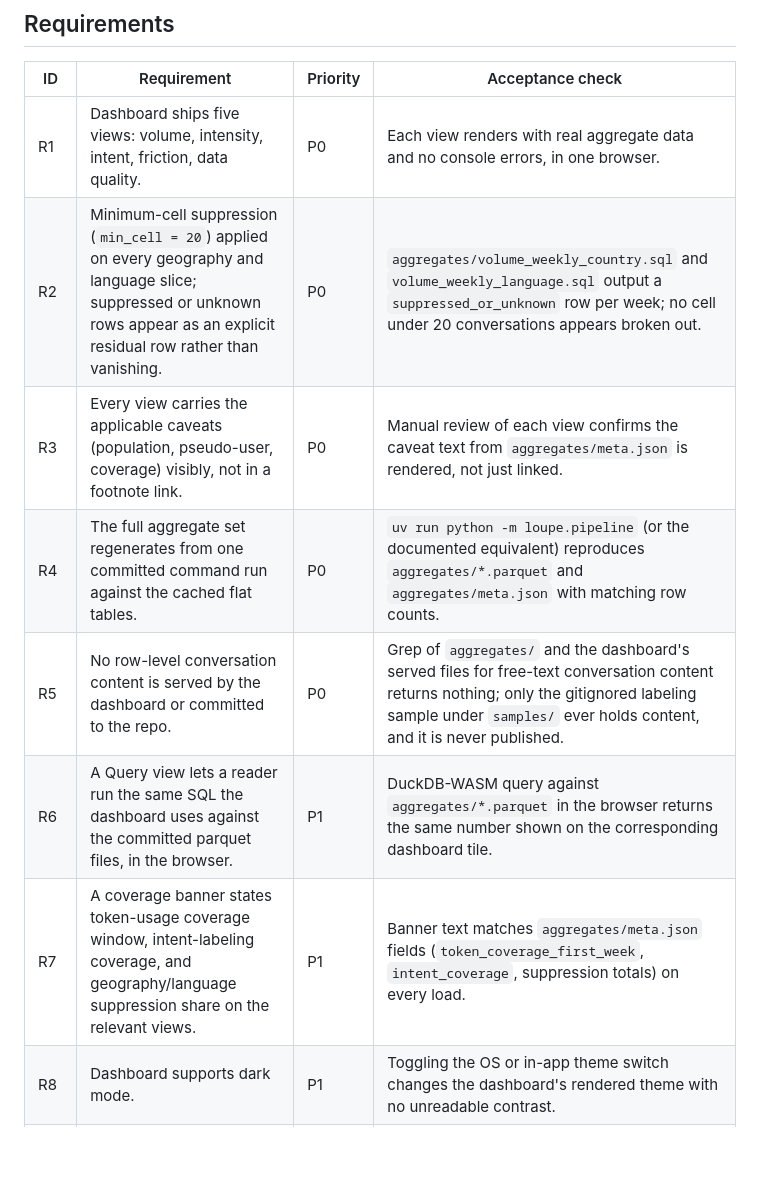
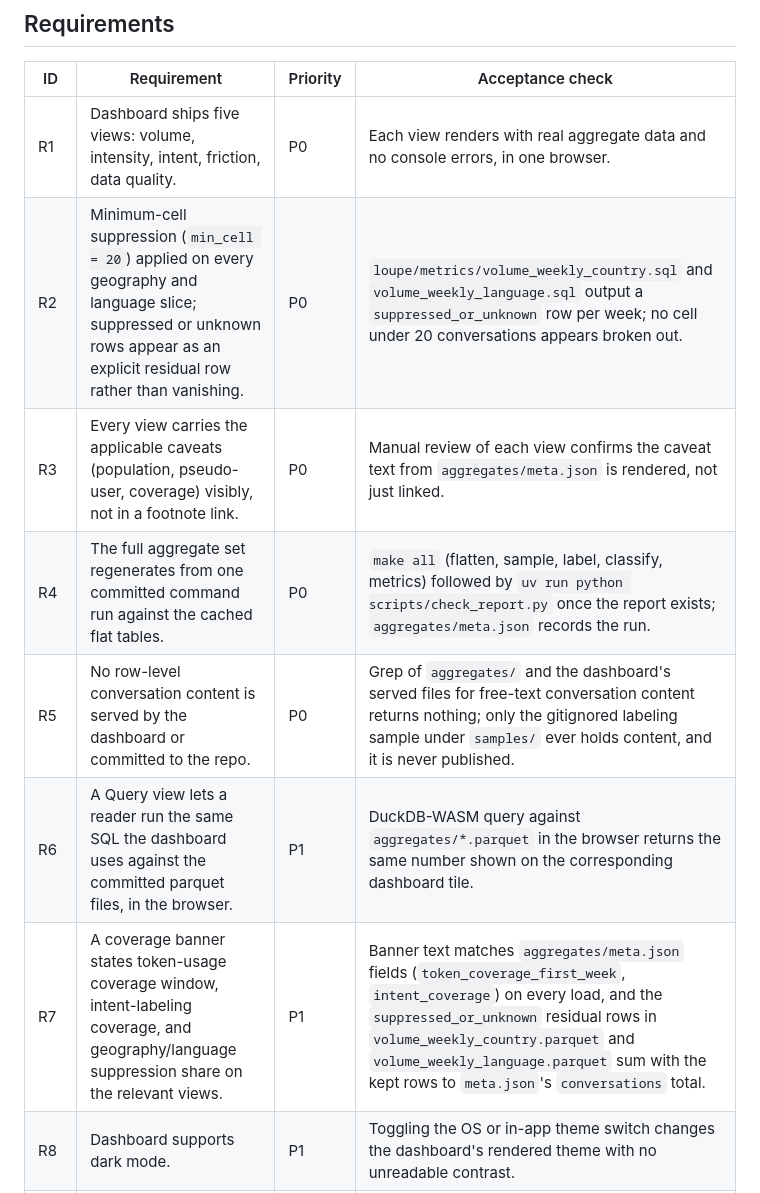
Before and after one commit to rsm-sdeenadayalan/wildchat-analytics, a Markdown page: docs/pm/04-prd.md, the part around one of its changes. Drawn GitHub-style; blank space fills up the shorter version.

```diff
--- a/docs/pm/04-prd.md
+++ b/docs/pm/04-prd.md
@@ -54,12 +54,12 @@ This recreates a pattern documented across the industry: most teams shipping an
 | ID | Requirement | Priority | Acceptance check |
 |---|---|---|---|
 | R1 | Dashboard ships five views: volume, intensity, intent, friction, data quality. | P0 | Each view renders with real aggregate data and no console errors, in one browser. |
-| R2 | Minimum-cell suppression (`min_cell = 20`) applied on every geography and language slice; suppressed or unknown rows appear as an explicit residual row rather than vanishing. | P0 | `aggregates/volume_weekly_country.sql` and `volume_weekly_language.sql` output a `suppressed_or_unknown` row per week; no cell under 20 conversations appears broken out. |
+| R2 | Minimum-cell suppression (`min_cell = 20`) applied on every geography and language slice; suppressed or unknown rows appear as an explicit residual row rather than vanishing. | P0 | `loupe/metrics/volume_weekly_country.sql` and `volume_weekly_language.sql` output a `suppressed_or_unknown` row per week; no cell under 20 conversations appears broken out. |
 | R3 | Every view carries the applicable caveats (population, pseudo-user, coverage) visibly, not in a footnote link. | P0 | Manual review of each view confirms the caveat text from `aggregates/meta.json` is rendered, not just linked. |
-| R4 | The full aggregate set regenerates from one committed command run against the cached flat tables. | P0 | `uv run python -m loupe.pipeline` (or the documented equivalent) reproduces `aggregates/*.parquet` and `aggregates/meta.json` with matching row counts. |
+| R4 | The full aggregate set regenerates from one committed command run against the cached flat tables. | P0 | `make all` (flatten, sample, label, classify, metrics) followed by `uv run python scripts/check_report.py` once the report exists; `aggregates/meta.json` records the run. |
 | R5 | No row-level conversation content is served by the dashboard or committed to the repo. | P0 | Grep of `aggregates/` and the dashboard's served files for free-text conversation content returns nothing; only the gitignored labeling sample under `samples/` ever holds content, and it is never published. |
 | R6 | A Query view lets a reader run the same SQL the dashboard uses against the committed parquet files, in the browser. | P1 | DuckDB-WASM query against `aggregates/*.parquet` in the browser returns the same number shown on the corresponding dashboard tile. |
-| R7 | A coverage banner states token-usage coverage window, intent-labeling coverage, and geography/language suppression share on the relevant views. | P1 | Banner text matches `aggregates/meta.json` fields (`token_coverage_first_week`, `intent_coverage`, suppression totals) on every load. |
+| R7 | A coverage banner states token-usage coverage window, intent-labeling coverage, and geography/language suppression share on the relevant views. | P1 | Banner text matches `aggregates/meta.json` fields (`token_coverage_first_week`, `intent_coverage`) on every load, and the `suppressed_or_unknown` residual rows in `volume_weekly_country.parquet` and `volume_weekly_language.parquet` sum with the kept rows to `meta.json`'s `conversations` total. |
 | R8 | Dashboard supports dark mode. | P1 | Toggling the OS or in-app theme switch changes the dashboard's rendered theme with no unreadable contrast. |
 | R9 | Dashboard is usable at phone width. | P1 | Manual check at a 375px viewport: no horizontal scroll, all five views usable. |
 | R10 | Aggregates are also queryable from a MotherDuck-hosted table, not only local parquet files. | P2 | A MotherDuck connection string in the docs resolves to a live table matching the committed aggregates. |
```
Also changed, not shown: other parts of docs/pm/04-prd.md (+2 -7 lines).
